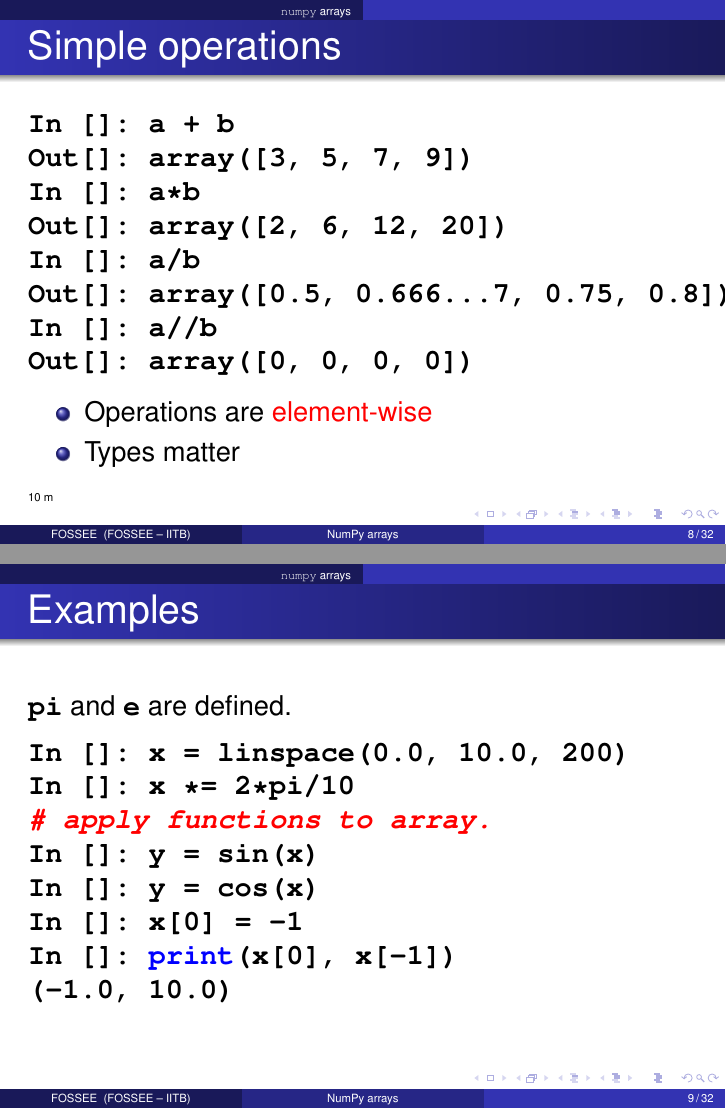
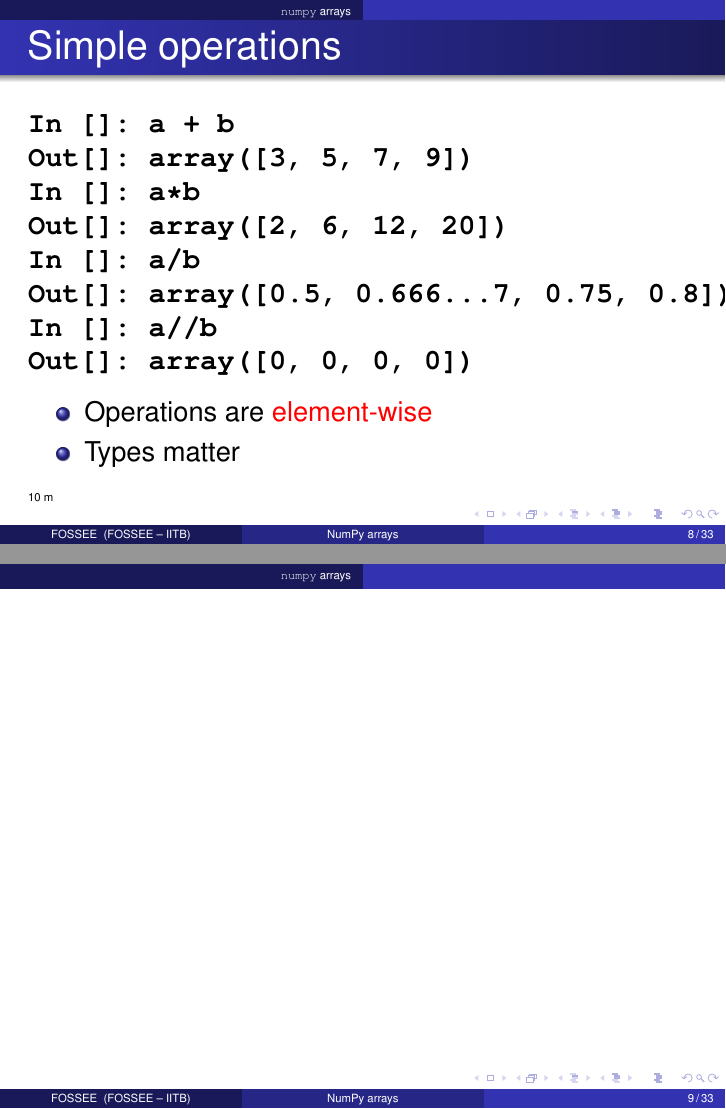
Before and after one commit to FOSSEE/python-workshops, LaTeX slides (scipy/basic/06_numpy.tex): pages 8 and 9 of 36 before the commit and pages 8 and 9 of 37 after it, joined at a grey line. Compiled offline with pdfLaTeX.

Commit message:
Add blank slide to retain slide numbers.

```diff
--- a/scipy/basic/06_numpy.tex
+++ b/scipy/basic/06_numpy.tex
@@ -206,6 +206,9 @@ Out[]: array([0, 0, 0, 0])
   \item Types matter
   \end{itemize}
   \inctime{10}
+\end{frame}
+
+\begin{frame}[fragile]
 \end{frame}
 
 \begin{frame}[fragile]
```
